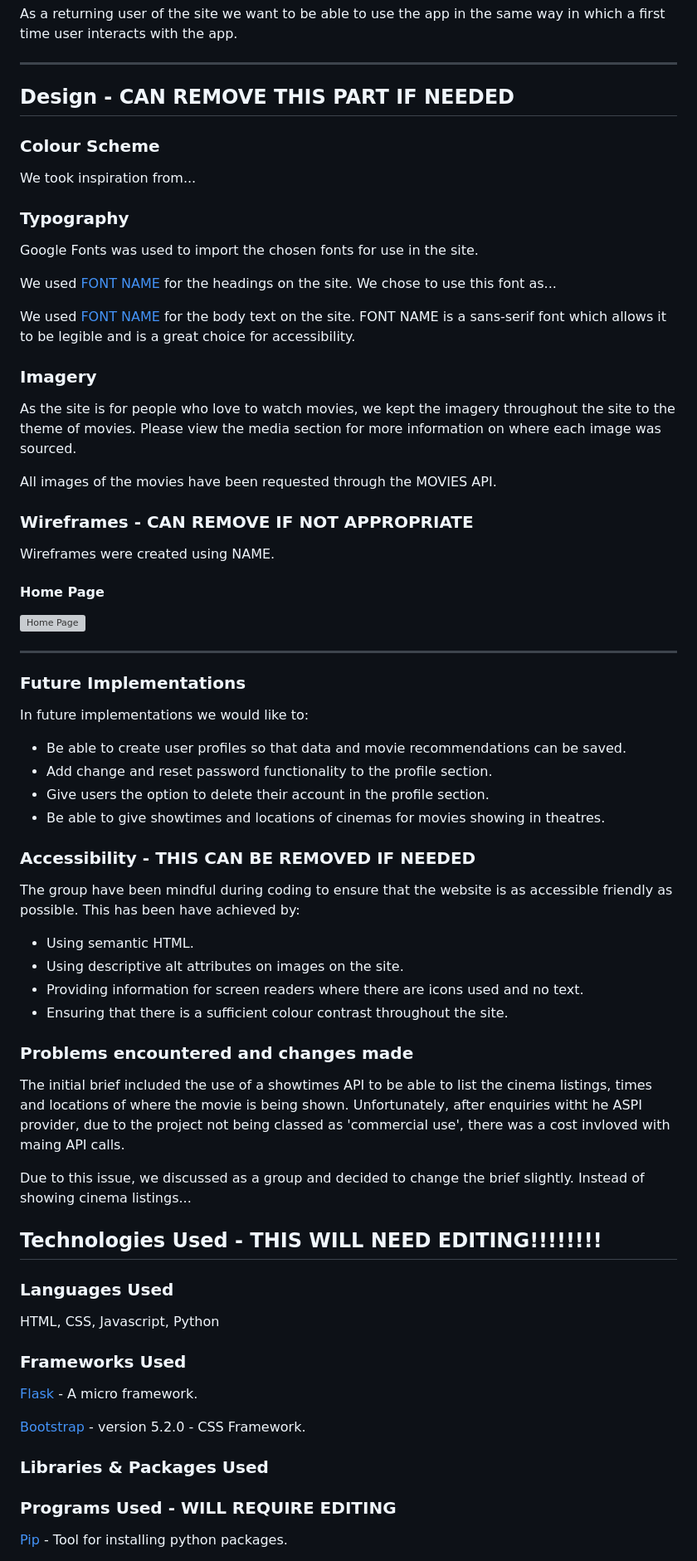
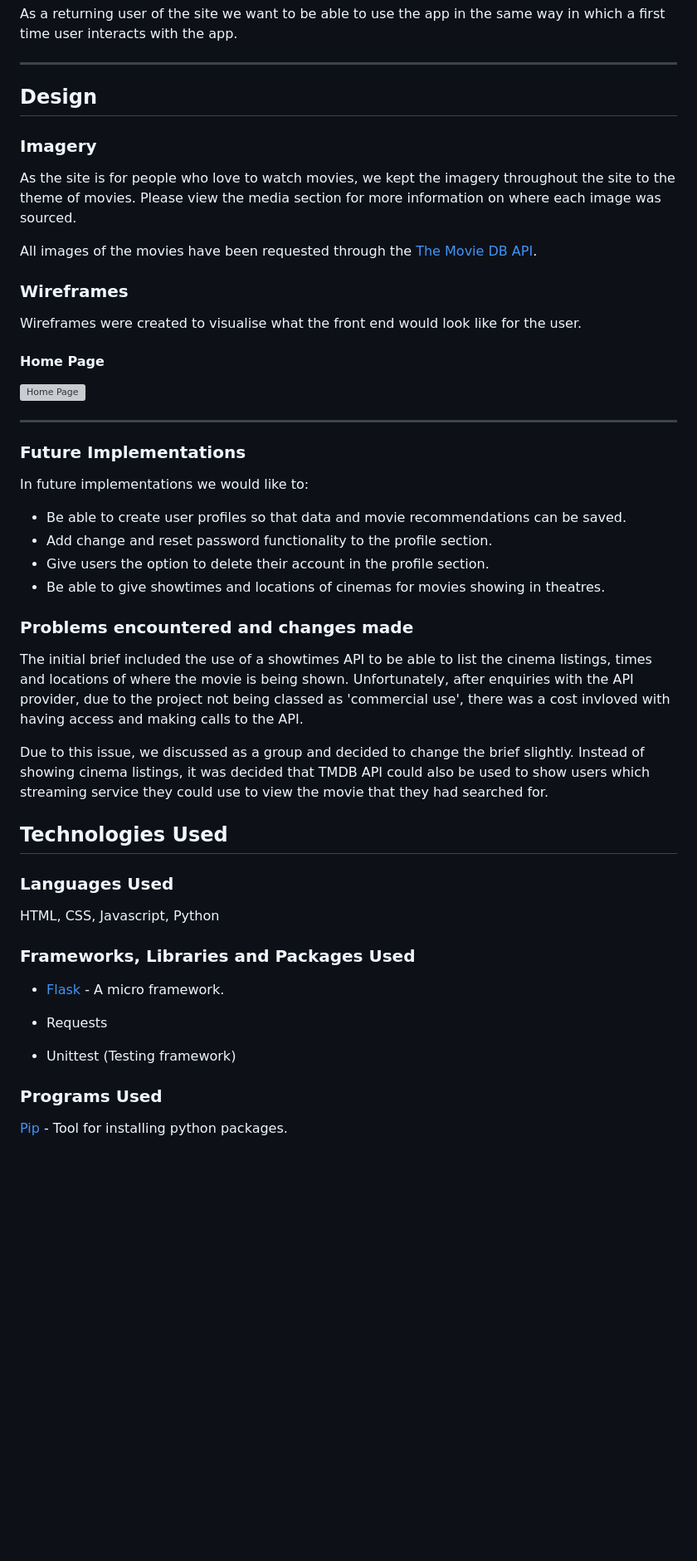
Before and after one commit to l3l3jones/group2_project_git, a Markdown page: README.md, the part around the change printed below. Shown: that part at 83% size. Rendered like a GitHub page; blank space fills up the shorter version; grey boxes are pictures that could not be loaded.

```diff
--- a/README.md
+++ b/README.md
@@ -72,29 +67,17 @@ As a returning user of the site we want to be able to use the app in the same wa
 
 - - -
 
-## Design - CAN REMOVE THIS PART IF NEEDED
-
-### Colour Scheme
-
-We took inspiration from...
-
-### Typography
-
-Google Fonts was used to import the chosen fonts for use in the site.
-
-We used [FONT NAME](https://www.link-to-google-font-if-applicable.com) for the headings on the site. We chose to use this font as...
-
-We used [FONT NAME](https://www.link-to-google-font-if-applicable.com) for the body text on the site. FONT NAME is a sans-serif font which allows it to be legible and is a great choice for accessibility.
+## Design
 
 ### Imagery
 
 As the site is for people who love to watch movies, we kept the imagery throughout the site to the theme of movies. Please view the media section for more information on where each image was sourced.
 
-All images of the movies have been requested through the MOVIES API.
+All images of the movies have been requested through the [The Movie DB API](https://api.themoviedb.org/3).
 
-### Wireframes - CAN REMOVE IF NOT APPROPRIATE
+### Wireframes
 
-Wireframes were created using NAME.
+Wireframes were created to visualise what the front end would look like for the user.
 
 
 #### __Home Page__
@@ -112,39 +95,28 @@ In future implementations we would like to:
 * Give users the option to delete their account in the profile section.
 * Be able to give showtimes and locations of cinemas for movies showing in theatres.
 
-### Accessibility - THIS CAN BE REMOVED IF NEEDED
-
-The group have been mindful during coding to ensure that the website is as accessible friendly as possible. This has been have achieved by:
-
-* Using semantic HTML.
-* Using descriptive alt attributes on images on the site.
-* Providing information for screen readers where there are icons used and no text.
-* Ensuring that there is a sufficient colour contrast throughout the site.
 
 ### Problems encountered and changes made
 
-The initial brief included the use of a showtimes API to be able to list the cinema listings, times and locations of where the movie is being shown. Unfortunately, after enquiries witht he ASPI provider, due to the project not being classed as 'commercial use', there was a cost invloved with maing API calls.
+The initial brief included the use of a showtimes API to be able to list the cinema listings, times and locations of where the movie is being shown. Unfortunately, after enquiries with the API provider, due to the project not being classed as 'commercial use', there was a cost invloved with having access and making calls to the API.
 
-Due to this issue, we discussed as a group and decided to change the brief slightly. Instead of showing cinema listings...
+Due to this issue, we discussed as a group and decided to change the brief slightly. Instead of showing cinema listings, it was decided that TMDB API could also be used to show users which streaming service they could use to view the movie that they had searched for.
 
 
-
-
-## Technologies Used - THIS WILL NEED EDITING!!!!!!!!
+## Technologies Used
 
 ### Languages Used
 
 HTML, CSS, Javascript, Python
 
-### Frameworks Used
+### Frameworks, Libraries and Packages Used
 
-[Flask](https://pypi.org/project/Flask/) - A micro framework.
+* [Flask](https://pypi.org/project/Flask/) - A micro framework.
 
-[Bootstrap](https://getbootstrap.com/) - version 5.2.0 - CSS Framework.
+* Requests
 
-### Libraries & Packages Used
+* Unittest (Testing framework)
 
-
-### Programs Used - WILL REQUIRE EDITING
+### Programs Used
 
 [Pip](https://pypi.org/project/pip/) - Tool for installing python packages.
```
Also changed, not shown: other parts of README.md (+24 -37 lines).
